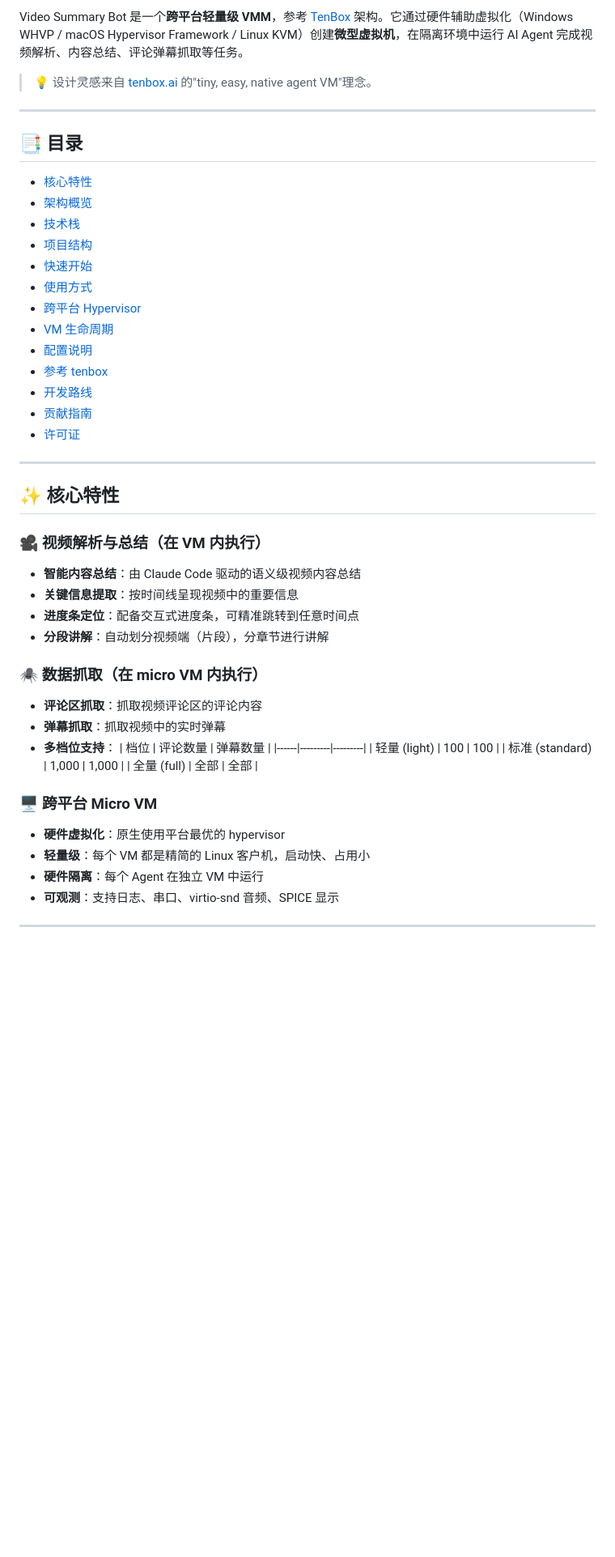
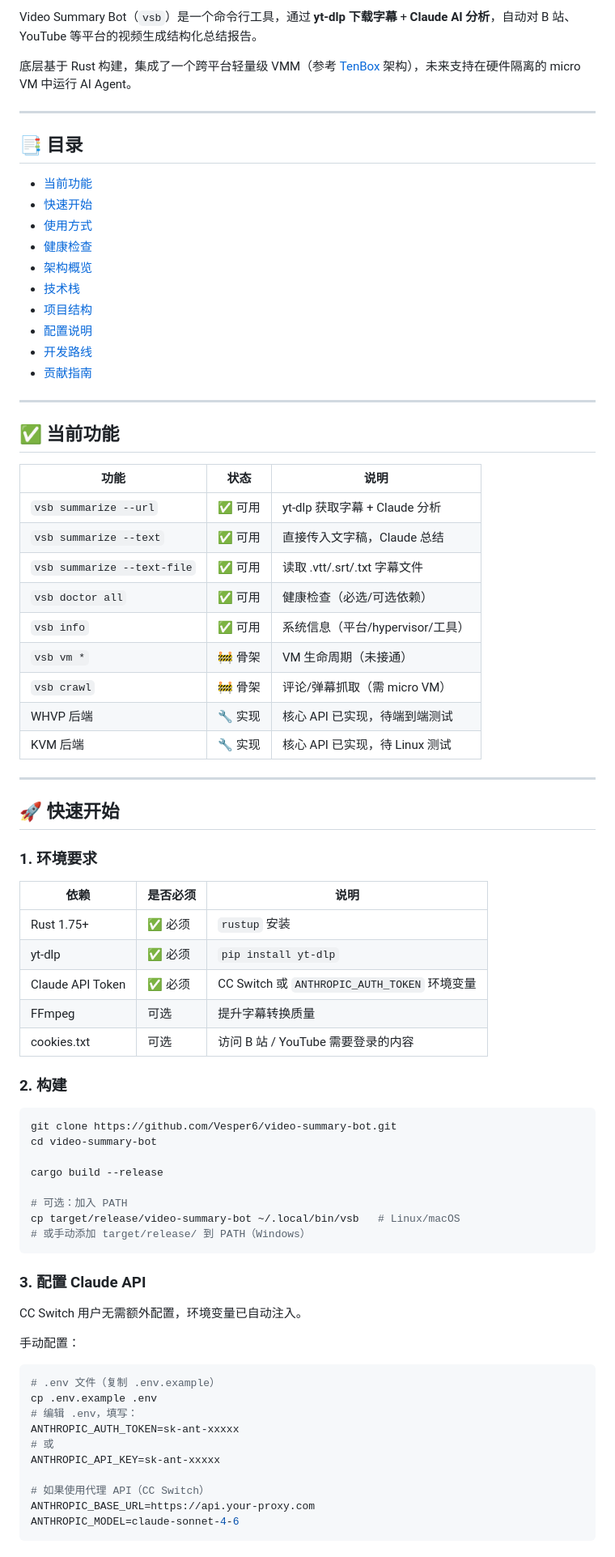
Before and after one commit to Vesper6/video-summary-bot, a Markdown page: README.md, the part around one of its changes. Shown at 81% size. Rendered like a GitHub page; blank space fills up the shorter version.

````diff
--- a/README.md
+++ b/README.md
@@ -11,48 +11,82 @@
 
-Video Summary Bot 是一个**跨平台轻量级 VMM**，参考 [TenBox](https://github.com/78/tenbox) 架构。它通过硬件辅助虚拟化（Windows WHVP / macOS Hypervisor Framework / Linux KVM）创建**微型虚拟机**，在隔离环境中运行 AI Agent 完成视频解析、内容总结、评论弹幕抓取等任务。
+Video Summary Bot（`vsb`）是一个命令行工具，通过 **yt-dlp 下载字幕** + **Claude AI 分析**，自动对 B 站、YouTube 等平台的视频生成结构化总结报告。
 
-> 💡 设计灵感来自 [tenbox.ai](https://tenbox.ai/) 的"tiny, easy, native agent VM"理念。
+底层基于 Rust 构建，集成了一个跨平台轻量级 VMM（参考 [TenBox](https://github.com/78/tenbox) 架构），未来支持在硬件隔离的 micro VM 中运行 AI Agent。
 
 ---
 
 ## 📑 目录
 
-- [核心特性](#-核心特性)
+- [当前功能](#-当前功能)
+- [快速开始](#-快速开始)
+- [使用方式](#-使用方式)
+- [健康检查](#-健康检查)
 - [架构概览](#-架构概览)
 - [技术栈](#-技术栈)
 - [项目结构](#-项目结构)
-- [快速开始](#-快速开始)
-- [使用方式](#-使用方式)
-- [跨平台 Hypervisor](#-跨平台-hypervisor)
-- [VM 生命周期](#-vm-生命周期)
 - [配置说明](#-配置说明)
-- [参考 tenbox](#-参考-tenbox)
 - [开发路线](#-开发路线)
 - [贡献指南](#-贡献指南)
-- [许可证](#-许可证)
 
 ---
 
-## ✨ 核心特性
+## ✅ 当前功能
 
-### 🎥 视频解析与总结（在 VM 内执行）
-- **智能内容总结**：由 Claude Code 驱动的语义级视频内容总结
-- **关键信息提取**：按时间线呈现视频中的重要信息
-- **进度条定位**：配备交互式进度条，可精准跳转到任意时间点
-- **分段讲解**：自动划分视频端（片段），分章节进行讲解
+| 功能 | 状态 | 说明 |
+|------|------|------|
+| `vsb summarize --url` | ✅ 可用 | yt-dlp 获取字幕 + Claude 分析 |
+| `vsb summarize --text` | ✅ 可用 | 直接传入文字稿，Claude 总结 |
+| `vsb summarize --text-file` | ✅ 可用 | 读取 .vtt/.srt/.txt 字幕文件 |
+| `vsb doctor all` | ✅ 可用 | 健康检查（必选/可选依赖） |
+| `vsb info` | ✅ 可用 | 系统信息（平台/hypervisor/工具） |
+| `vsb vm *` | 🚧 骨架 | VM 生命周期（未接通） |
+| `vsb crawl` | 🚧 骨架 | 评论/弹幕抓取（需 micro VM） |
+| WHVP 后端 | 🔧 实现 | 核心 API 已实现，待端到端测试 |
+| KVM 后端 | 🔧 实现 | 核心 API 已实现，待 Linux 测试 |
 
-### 🕷️ 数据抓取（在 micro VM 内执行）
-- **评论区抓取**：抓取视频评论区的评论内容
-- **弹幕抓取**：抓取视频中的实时弹幕
-- **多档位支持**：
-  | 档位 | 评论数量 | 弹幕数量 |
-  |------|---------|---------|
-  | 轻量 (light)  | 100     | 100     |
-  | 标准 (standard) | 1,000   | 1,000   |
-  | 全量 (full)   | 全部    | 全部    |
+---
 
-### 🖥️ 跨平台 Micro VM
-- **硬件虚拟化**：原生使用平台最优的 hypervisor
-- **轻量级**：每个 VM 都是精简的 Linux 客户机，启动快、占用小
-- **硬件隔离**：每个 Agent 在独立 VM 中运行
-- **可观测**：支持日志、串口、virtio-snd 音频、SPICE 显示
+## 🚀 快速开始
+
+### 1. 环境要求
+
+| 依赖 | 是否必须 | 说明 |
+|------|---------|------|
+| Rust 1.75+ | ✅ 必须 | `rustup` 安装 |
+| yt-dlp | ✅ 必须 | `pip install yt-dlp` |
+| Claude API Token | ✅ 必须 | CC Switch 或 `ANTHROPIC_AUTH_TOKEN` 环境变量 |
+| FFmpeg | 可选 | 提升字幕转换质量 |
+| cookies.txt | 可选 | 访问 B 站 / YouTube 需要登录的内容 |
+
+### 2. 构建
+
+```bash
+git clone https://github.com/Vesper6/video-summary-bot.git
+cd video-summary-bot
+
+cargo build --release
+
+# 可选：加入 PATH
+cp target/release/video-summary-bot ~/.local/bin/vsb   # Linux/macOS
+# 或手动添加 target/release/ 到 PATH（Windows）
+```
+
+### 3. 配置 Claude API
+
+CC Switch 用户无需额外配置，环境变量已自动注入。
+
+手动配置：
+
+```bash
+# .env 文件（复制 .env.example）
+cp .env.example .env
+# 编辑 .env，填写：
+ANTHROPIC_AUTH_TOKEN=sk-ant-xxxxx
+# 或
+ANTHROPIC_API_KEY=sk-ant-xxxxx
+
+# 如果使用代理 API（CC Switch）
+ANTHROPIC_BASE_URL=https://api.your-proxy.com
+ANTHROPIC_MODEL=claude-sonnet-4-6
+```
+
````
Also changed, not shown: other parts of README.md (+250 -307 lines).
